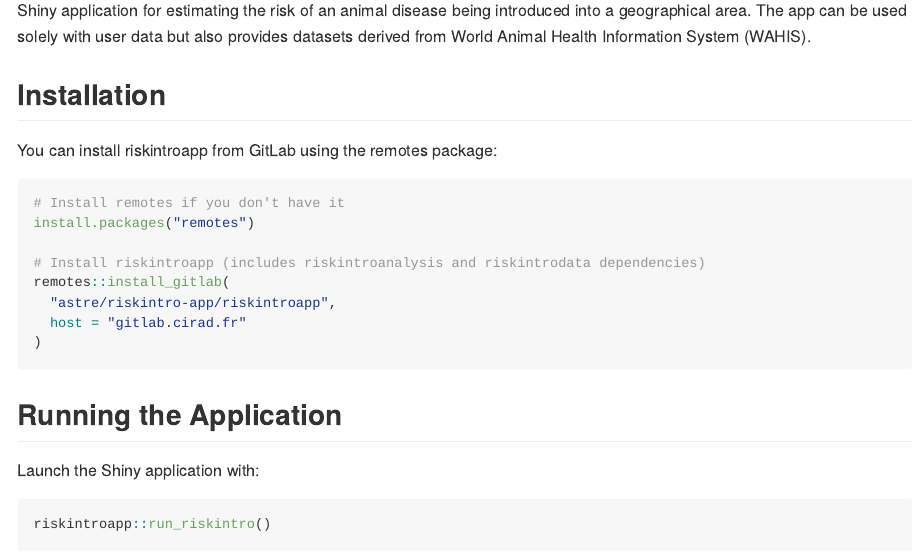
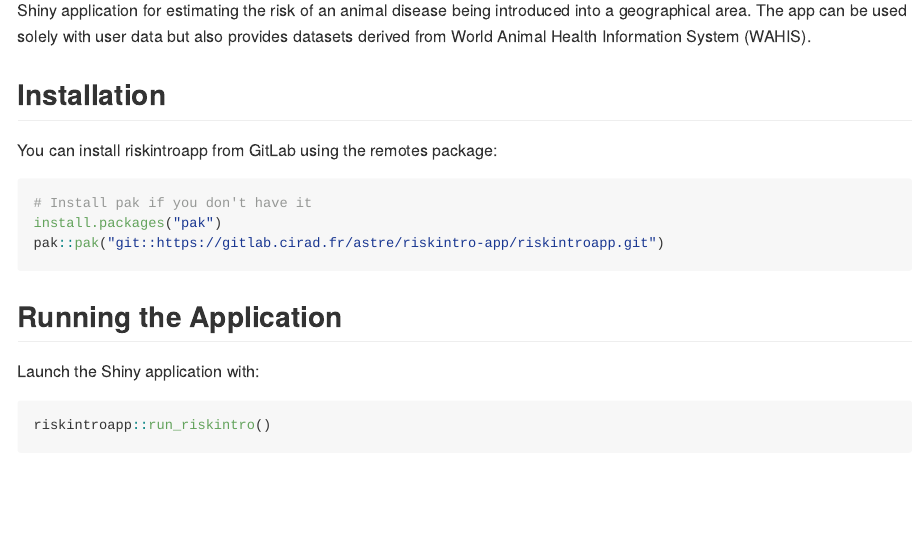
Before and after one commit to ardata-fr/riskintroapp, an R Markdown document (README.Rmd): the page in a window 1100 px wide, from 110 px down. The pictures show the output file README.md that the author committed with the source, drawn offline in the style of GitHub.

Commit message:
docs: update installation guide

````diff
--- a/README.Rmd
+++ b/README.Rmd
@@ -20,5 +20,3 @@ Shiny application for estimating the risk of an animal disease being introduced
 You can install riskintroapp from GitLab using the remotes package:
 
 ```{r, eval = FALSE}
-# Install remotes if you don't have it
-install.packages("remotes")
@@ -31,5 +23,6 @@ remotes::install_github("ardata-fr/rgeoboundaries")
-# Install riskintroapp (includes riskintroanalysis and riskintrodata dependencies)
-remotes::install_gitlab("astre/riskintro-app/riskintroapp", host = "gitlab.cirad.fr")
+# Install pak if you don't have it
+install.packages("pak")
+pak::pak("git::https://gitlab.cirad.fr/astre/riskintro-app/riskintroapp.git")
 ```
 
 ## Running the Application
````
Also changed, not shown: README.md, README.Rmd (6 more changed lines), 1 other file.
